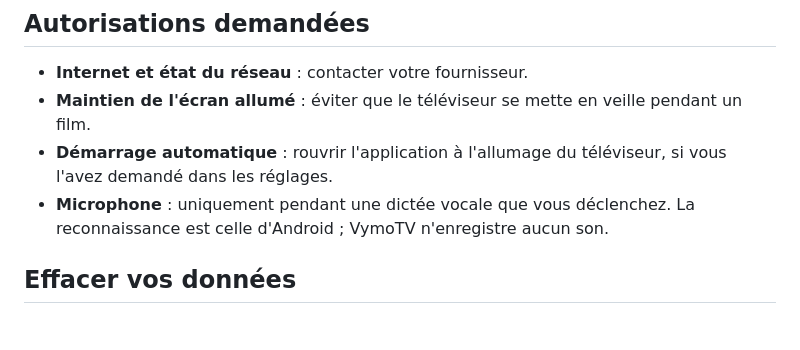
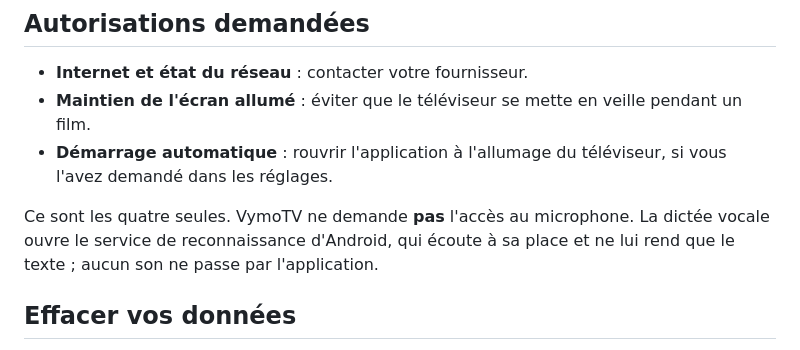
Before and after one commit to VymoTV/VymoTV-releases, a Markdown page: confidentialite.md, the part around the change. GitHub-like rendering.

Commit message:
Le microphone n'est pas demandé
L'application ne déclare aucune permission micro : la dictée ouvre le service de
reconnaissance d'Android, qui écoute à sa place et ne rend que le texte. La
politique laissait croire le contraire, ce que le formulaire de sécurité des
données aurait contredit.

```diff
--- a/confidentialite.md
+++ b/confidentialite.md
@@ -55,8 +55,10 @@ n'est vendue ni partagée avec des tiers.
   un film.
 - **Démarrage automatique** : rouvrir l'application à l'allumage du téléviseur, si vous
   l'avez demandé dans les réglages.
-- **Microphone** : uniquement pendant une dictée vocale que vous déclenchez. La
-  reconnaissance est celle d'Android ; VymoTV n'enregistre aucun son.
+
+Ce sont les quatre seules. VymoTV ne demande **pas** l'accès au microphone. La dictée vocale ouvre le service de
+reconnaissance d'Android, qui écoute à sa place et ne lui rend que le texte ; aucun son ne
+passe par l'application.
 
 ## Effacer vos données
 
```
